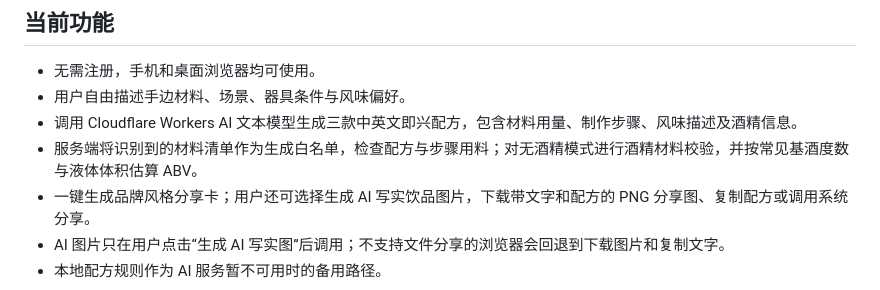
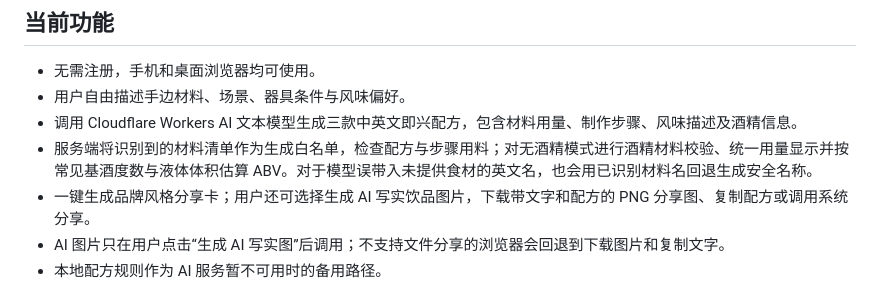
Before and after one commit to chenzhe223-tech/SipSpark, a Markdown page: README.md, the part around the change. Rendered like a GitHub page.

Commit message:
Document consistent recipe measures and ingredient-safe names

```diff
--- a/README.md
+++ b/README.md
@@ -16,7 +16,7 @@
 - 无需注册，手机和桌面浏览器均可使用。
 - 用户自由描述手边材料、场景、器具条件与风味偏好。
 - 调用 Cloudflare Workers AI 文本模型生成三款中英文即兴配方，包含材料用量、制作步骤、风味描述及酒精信息。
-- 服务端将识别到的材料清单作为生成白名单，检查配方与步骤用料；对无酒精模式进行酒精材料校验，并按常见基酒度数与液体体积估算 ABV。
+- 服务端将识别到的材料清单作为生成白名单，检查配方与步骤用料；对无酒精模式进行酒精材料校验、统一用量显示并按常见基酒度数与液体体积估算 ABV。对于模型误带入未提供食材的英文名，也会用已识别材料名回退生成安全名称。
 - 一键生成品牌风格分享卡；用户还可选择生成 AI 写实饮品图片，下载带文字和配方的 PNG 分享图、复制配方或调用系统分享。
 - AI 图片只在用户点击“生成 AI 写实图”后调用；不支持文件分享的浏览器会回退到下载图片和复制文字。
 - 本地配方规则作为 AI 服务暂不可用时的备用路径。
```
